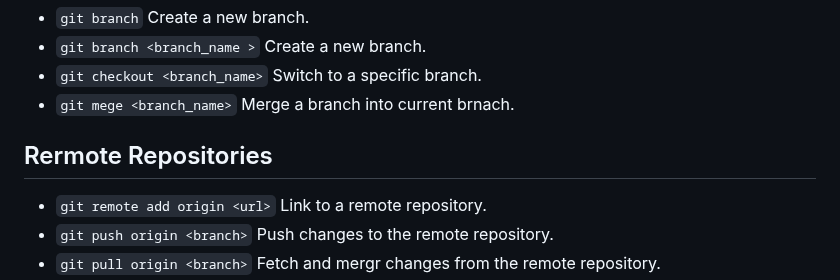
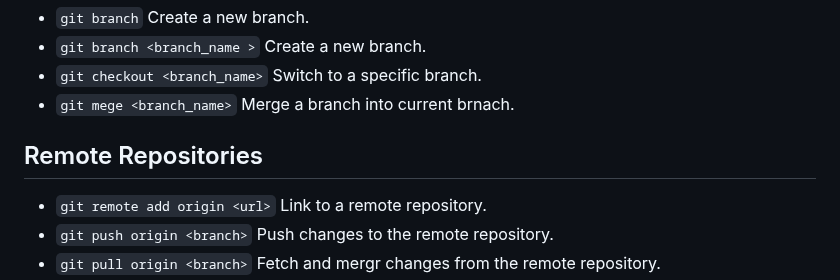
Before and after one commit to tarunteja87/Open-Learning-Notebook, a Markdown page: Git and Github/README.md, the part around the change. Drawn GitHub-style.

```diff
--- a/Git and Github/README.md
+++ b/Git and Github/README.md
@@ -13,7 +13,7 @@ some basic GIT commands
 - `git checkout <branch_name>` Switch to a specific branch.
 - `git mege <branch_name>` Merge a branch into current brnach.
 
-## Rermote Repositories
+## Remote Repositories
 - `git remote add origin <url>` Link to a remote repository.
 - `git push origin <branch>` Push changes to the remote repository.
 - `git pull origin <branch>` Fetch and mergr changes from the remote repository.
```
